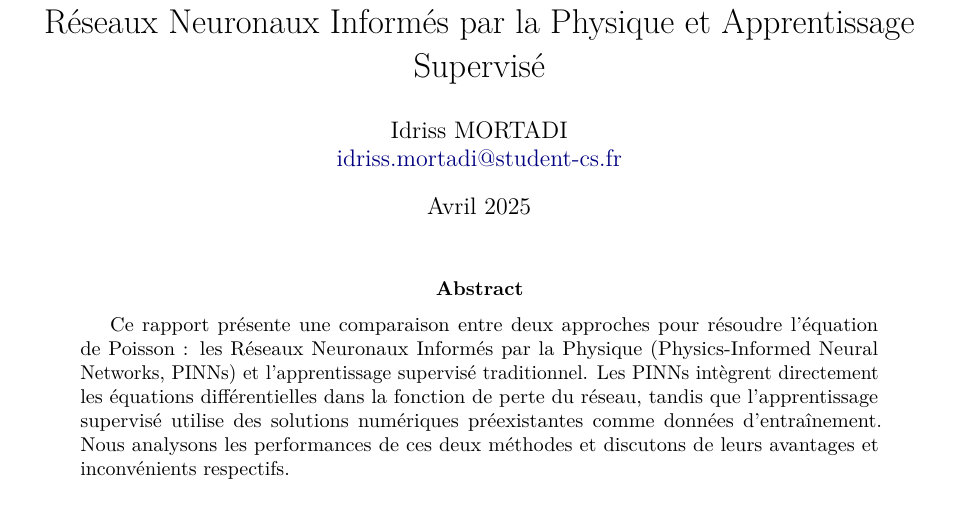
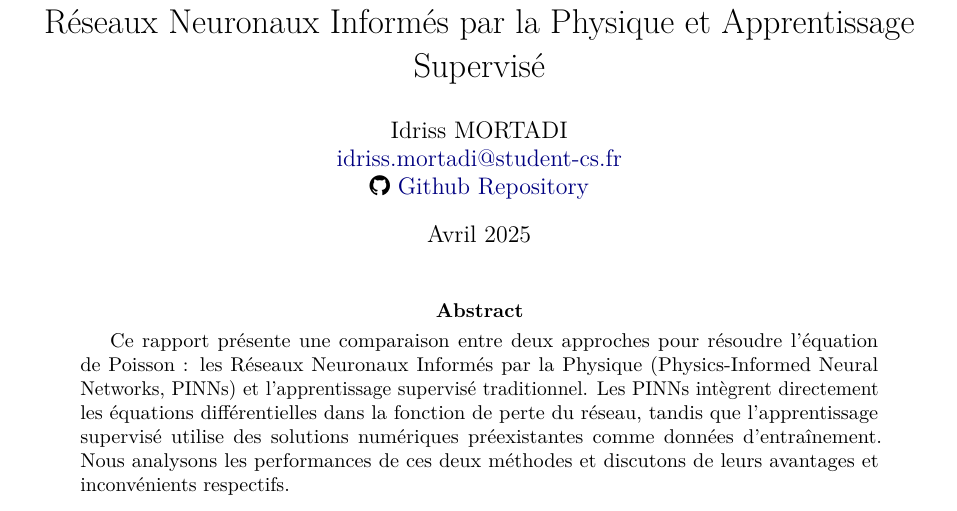
Before and after one commit to idrissmortadi/cs-hybrid-ai-tp, a LaTeX paper (rapport/rapport.tex): part of page 1 of 14, cut so that both start at the same text. Compiled offline with pdfLaTeX.

Commit message:
Add rapport pdf

```diff
--- a/rapport/rapport.tex
+++ b/rapport/rapport.tex
@@ -14,6 +14,7 @@
 \usepackage{float}
 \usepackage{multicol}
 \usepackage{subcaption}
+\usepackage{fontawesome}
 
 % Layout
 \geometry{a4paper, margin=2.5cm}
@@ -22,7 +23,8 @@
 
 \title{Résolution de l'Équation de Poisson par Méthodes Hybrides : \\
 Réseaux Neuronaux Informés par la Physique et Apprentissage Supervisé}
-\author{Idriss MORTADI \\ \href{mailto:idriss.mortadi@student-cs.fr}{idriss.mortadi@student-cs.fr}}
+\author{Idriss MORTADI \\ \href{mailto:idriss.mortadi@student-cs.fr}{idriss.mortadi@student-cs.fr} \\
+\faGithub~\href{https://github.com/idrissmortadi/cs-hybrid-ai-tp}{Github Repository}}
 \date{Avril 2025}
 
 \begin{document}
```
Also changed, not shown: README.md, rapport.pdf (added), 1 other file.
